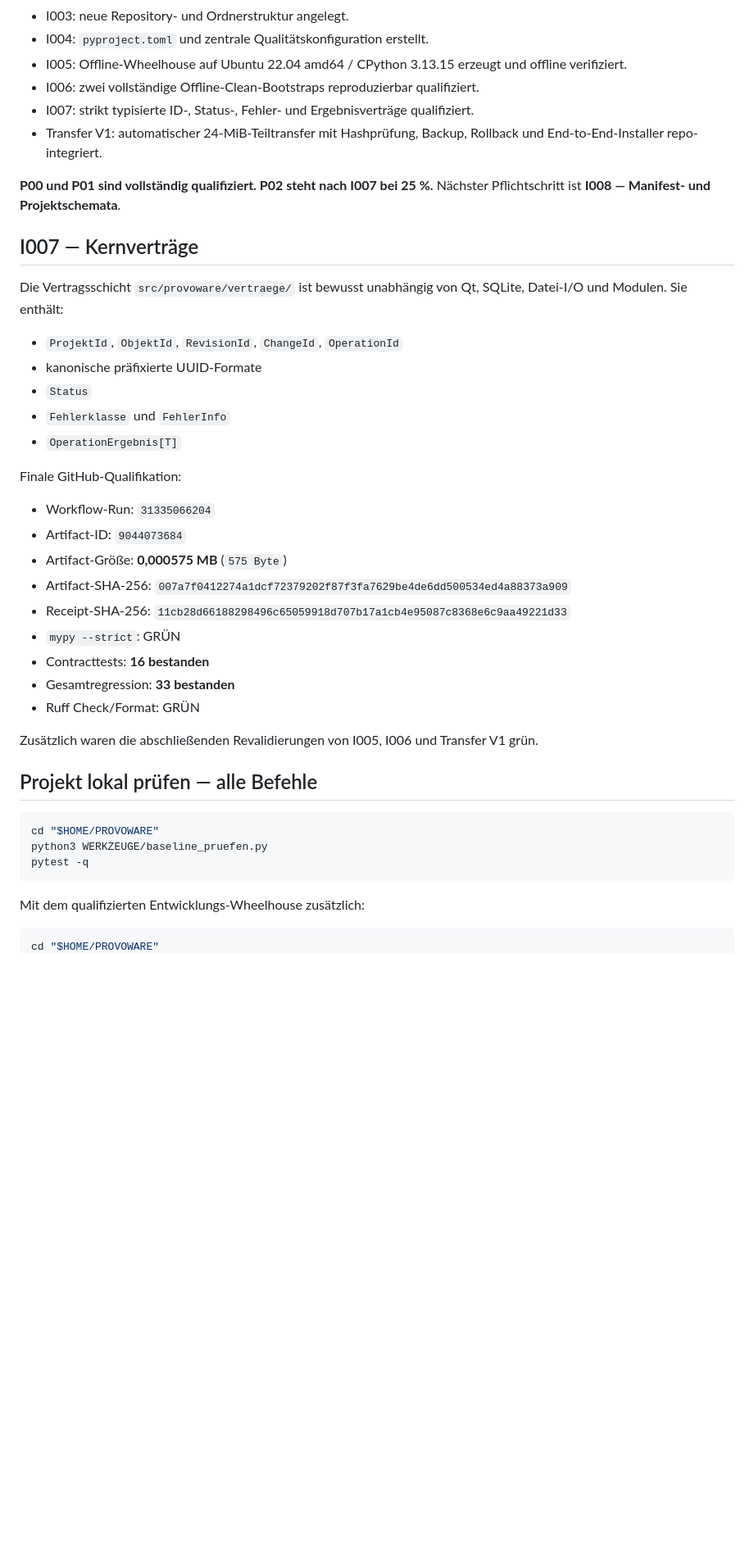
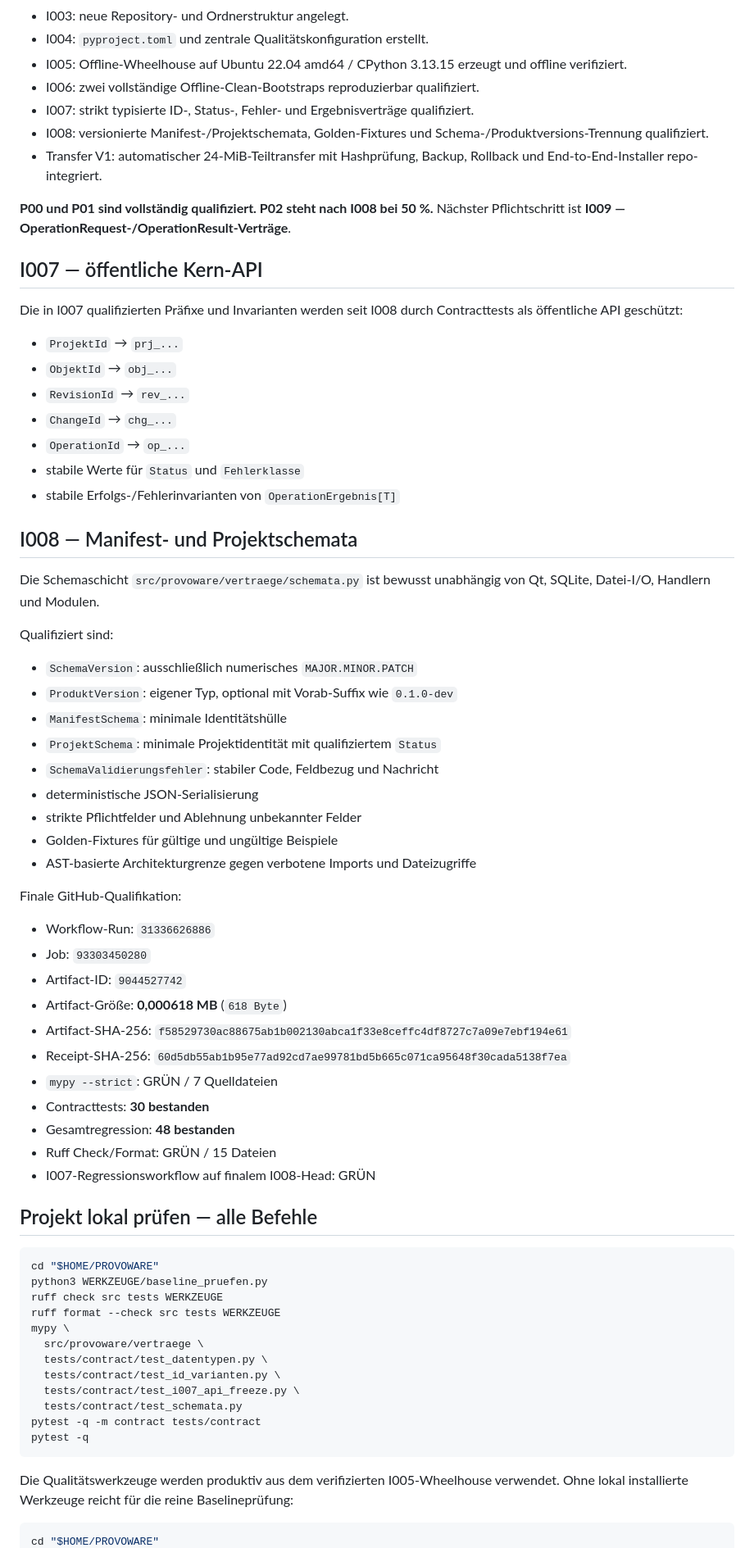
Before and after one commit to provoware/PROVOWARE, a Markdown page: README.md, the part around one of its changes. Shown at 82% size. Drawn GitHub-style; blank space fills up the shorter version.

Commit message:
docs(i008): README auf I008 und I009 fortschreiben

````diff
--- a/README.md
+++ b/README.md
@@ -19,43 +19,71 @@ Abgeschlossen und qualifiziert:
 - I005: Offline-Wheelhouse auf Ubuntu 22.04 amd64 / CPython 3.13.15 erzeugt und offline verifiziert.
 - I006: zwei vollständige Offline-Clean-Bootstraps reproduzierbar qualifiziert.
 - I007: strikt typisierte ID-, Status-, Fehler- und Ergebnisverträge qualifiziert.
+- I008: versionierte Manifest-/Projektschemata, Golden-Fixtures und Schema-/Produktversions-Trennung qualifiziert.
 - Transfer V1: automatischer 24-MiB-Teiltransfer mit Hashprüfung, Backup, Rollback und End-to-End-Installer repo-integriert.
 
-**P00 und P01 sind vollständig qualifiziert. P02 steht nach I007 bei 25 %.** Nächster Pflichtschritt ist **I008 — Manifest- und Projektschemata**.
+**P00 und P01 sind vollständig qualifiziert. P02 steht nach I008 bei 50 %.** Nächster Pflichtschritt ist **I009 — OperationRequest-/OperationResult-Verträge**.
 
-## I007 — Kernverträge
+## I007 — öffentliche Kern-API
 
-Die Vertragsschicht `src/provoware/vertraege/` ist bewusst unabhängig von Qt, SQLite, Datei-I/O und Modulen. Sie enthält:
+Die in I007 qualifizierten Präfixe und Invarianten werden seit I008 durch Contracttests als öffentliche API geschützt:
 
-- `ProjektId`, `ObjektId`, `RevisionId`, `ChangeId`, `OperationId`
-- kanonische präfixierte UUID-Formate
-- `Status`
-- `Fehlerklasse` und `FehlerInfo`
-- `OperationErgebnis[T]`
+- `ProjektId` → `prj_...`
+- `ObjektId` → `obj_...`
+- `RevisionId` → `rev_...`
+- `ChangeId` → `chg_...`
+- `OperationId` → `op_...`
+- stabile Werte für `Status` und `Fehlerklasse`
+- stabile Erfolgs-/Fehlerinvarianten von `OperationErgebnis[T]`
+
+## I008 — Manifest- und Projektschemata
+
+Die Schemaschicht `src/provoware/vertraege/schemata.py` ist bewusst unabhängig von Qt, SQLite, Datei-I/O, Handlern und Modulen.
+
+Qualifiziert sind:
+
+- `SchemaVersion`: ausschließlich numerisches `MAJOR.MINOR.PATCH`
+- `ProduktVersion`: eigener Typ, optional mit Vorab-Suffix wie `0.1.0-dev`
+- `ManifestSchema`: minimale Identitätshülle
+- `ProjektSchema`: minimale Projektidentität mit qualifiziertem `Status`
+- `SchemaValidierungsfehler`: stabiler Code, Feldbezug und Nachricht
+- deterministische JSON-Serialisierung
+- strikte Pflichtfelder und Ablehnung unbekannter Felder
+- Golden-Fixtures für gültige und ungültige Beispiele
+- AST-basierte Architekturgrenze gegen verbotene Imports und Dateizugriffe
 
 Finale GitHub-Qualifikation:
 
-- Workflow-Run: `31335066204`
-- Artifact-ID: `9044073684`
-- Artifact-Größe: **0,000575 MB** (`575 Byte`)
-- Artifact-SHA-256: `007a7f0412274a1dcf72379202f87f3fa7629be4de6dd500534ed4a88373a909`
-- Receipt-SHA-256: `11cb28d66188298496c65059918d707b17a1cb4e95087c8368e6c9aa49221d33`
-- `mypy --strict`: GRÜN
-- Contracttests: **16 bestanden**
-- Gesamtregression: **33 bestanden**
-- Ruff Check/Format: GRÜN
-
-Zusätzlich waren die abschließenden Revalidierungen von I005, I006 und Transfer V1 grün.
+- Workflow-Run: `31336626886`
+- Job: `93303450280`
+- Artifact-ID: `9044527742`
+- Artifact-Größe: **0,000618 MB** (`618 Byte`)
+- Artifact-SHA-256: `f58529730ac88675ab1b002130abca1f33e8ceffc4df8727c7a09e7ebf194e61`
+- Receipt-SHA-256: `60d5db55ab1b95e77ad92cd7ae99781bd5b665c071ca95648f30cada5138f7ea`
+- `mypy --strict`: GRÜN / 7 Quelldateien
+- Contracttests: **30 bestanden**
+- Gesamtregression: **48 bestanden**
+- Ruff Check/Format: GRÜN / 15 Dateien
+- I007-Regressionsworkflow auf finalem I008-Head: GRÜN
 
 ## Projekt lokal prüfen — alle Befehle
 
 ```bash
 cd "$HOME/PROVOWARE"
 python3 WERKZEUGE/baseline_pruefen.py
+ruff check src tests WERKZEUGE
+ruff format --check src tests WERKZEUGE
+mypy \
+  src/provoware/vertraege \
+  tests/contract/test_datentypen.py \
+  tests/contract/test_id_varianten.py \
+  tests/contract/test_i007_api_freeze.py \
+  tests/contract/test_schemata.py
+pytest -q -m contract tests/contract
 pytest -q
 ```
 
-Mit dem qualifizierten Entwicklungs-Wheelhouse zusätzlich:
+Die Qualitätswerkzeuge werden produktiv aus dem verifizierten I005-Wheelhouse verwendet. Ohne lokal installierte Werkzeuge reicht für die reine Baselineprüfung:
 
 ```bash
 cd "$HOME/PROVOWARE"
````
Also changed, not shown: other parts of README.md (+23 -34 lines).
